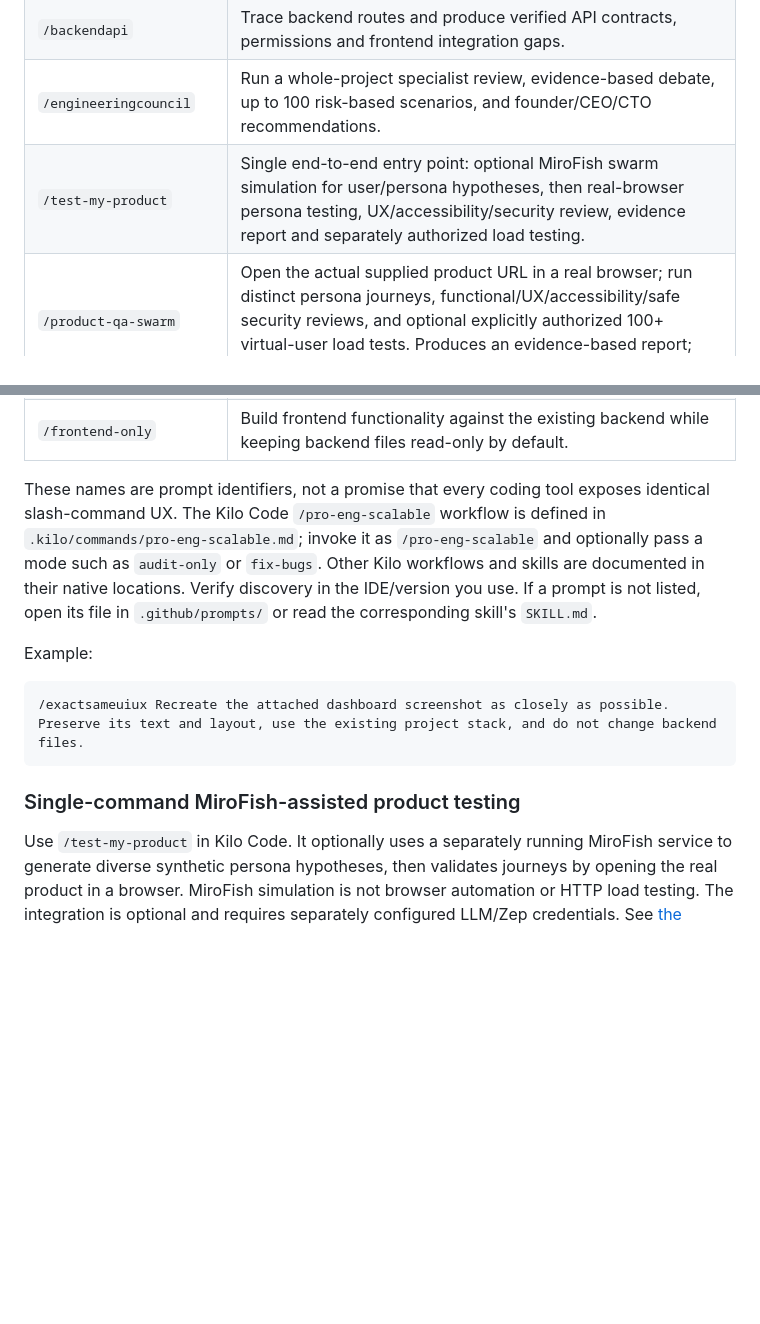
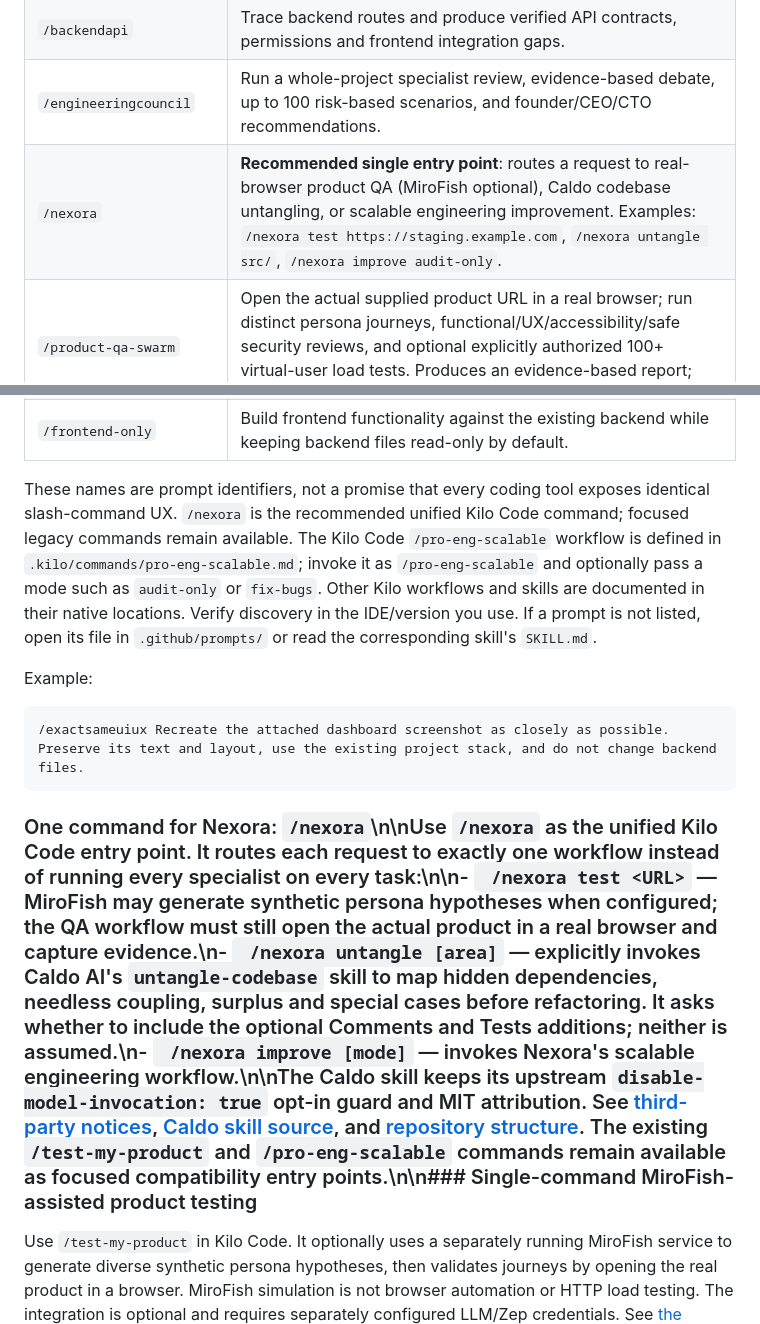
Before and after one commit to vineetbhardwaj001/Nexora, a Markdown page: README.md, 2 parts joined by grey strips. GitHub-like rendering; blank space fills up the shorter version.

Commit message:
Update README with unified Nexora command and Caldo integration

````diff
--- a/README.md
+++ b/README.md
@@ -81,7 +81,7 @@ The repository includes reusable skill instructions in `.agents/skills/` and pro
 | `/frontendarchitecture` | Plan a scalable, domain-oriented frontend folder structure and safe migration sequence. |
 | `/backendapi` | Trace backend routes and produce verified API contracts, permissions and frontend integration gaps. |
 | `/engineeringcouncil` | Run a whole-project specialist review, evidence-based debate, up to 100 risk-based scenarios, and founder/CEO/CTO recommendations. |
-| `/test-my-product` | Single end-to-end entry point: optional MiroFish swarm simulation for user/persona hypotheses, then real-browser persona testing, UX/accessibility/security review, evidence report and separately authorized load testing. |
+| `/nexora` | **Recommended single entry point**: routes a request to real-browser product QA (MiroFish optional), Caldo codebase untangling, or scalable engineering improvement. Examples: `/nexora test https://staging.example.com`, `/nexora untangle src/`, `/nexora improve audit-only`. |\n| `/test-my-product` | Single end-to-end entry point: optional MiroFish swarm simulation for user/persona hypotheses, then real-browser persona testing, UX/accessibility/security review, evidence report and separately authorized load testing. |
 | `/product-qa-swarm` | Open the actual supplied product URL in a real browser; run distinct persona journeys, functional/UX/accessibility/safe security reviews, and optional explicitly authorized 100+ virtual-user load tests. Produces an evidence-based report; does not pretend scripted personas are human testers. |
 | `/pro-eng-scalable` | Orchestrate existing Nexora skills for project discovery, scalable architecture, safe refactoring, bug fixes, security, performance and tests. Kilo Code workflow supports audit-only, architecture-only, fix-bugs, frontend-only, backend-only and full-improvement modes. |
 | `/professionalerrors` | Improve error handling and user-facing failure/recovery messages using actual API behavior. |
@@ -90,7 +90,7 @@ The repository includes reusable skill instructions in `.agents/skills/` and pro
 | `/design-ui` | Analyze design references separately and propose a coherent product-specific design system. |
 | `/frontend-only` | Build frontend functionality against the existing backend while keeping backend files read-only by default. |
 
-These names are prompt identifiers, not a promise that every coding tool exposes identical slash-command UX. The Kilo Code `/pro-eng-scalable` workflow is defined in `.kilo/commands/pro-eng-scalable.md`; invoke it as `/pro-eng-scalable` and optionally pass a mode such as `audit-only` or `fix-bugs`. Other Kilo workflows and skills are documented in their native locations. Verify discovery in the IDE/version you use. If a prompt is not listed, open its file in `.github/prompts/` or read the corresponding skill's `SKILL.md`.
+These names are prompt identifiers, not a promise that every coding tool exposes identical slash-command UX. `/nexora` is the recommended unified Kilo Code command; focused legacy commands remain available. The Kilo Code `/pro-eng-scalable` workflow is defined in `.kilo/commands/pro-eng-scalable.md`; invoke it as `/pro-eng-scalable` and optionally pass a mode such as `audit-only` or `fix-bugs`. Other Kilo workflows and skills are documented in their native locations. Verify discovery in the IDE/version you use. If a prompt is not listed, open its file in `.github/prompts/` or read the corresponding skill's `SKILL.md`.
 
 Example:
 
@@ -98,7 +98,7 @@ Example:
 /exactsameuiux Recreate the attached dashboard screenshot as closely as possible. Preserve its text and layout, use the existing project stack, and do not change backend files.
 ```
 
-### Single-command MiroFish-assisted product testing
+### One command for Nexora: `/nexora`\n\nUse `/nexora` as the unified Kilo Code entry point. It routes each request to exactly one workflow instead of running every specialist on every task:\n\n- ` /nexora test <URL>` — MiroFish may generate synthetic persona hypotheses when configured; the QA workflow must still open the actual product in a real browser and capture evidence.\n- ` /nexora untangle [area]` — explicitly invokes Caldo AI's `untangle-codebase` skill to map hidden dependencies, needless coupling, surplus and special cases before refactoring. It asks whether to include the optional Comments and Tests additions; neither is assumed.\n- ` /nexora improve [mode]` — invokes Nexora's scalable engineering workflow.\n\nThe Caldo skill keeps its upstream `disable-model-invocation: true` opt-in guard and MIT attribution. See [third-party notices](THIRD-PARTY-NOTICES.md), [Caldo skill source](.agents/skills/untangle-codebase/SKILL.md), and [repository structure](docs/REPOSITORY-STRUCTURE.md). The existing `/test-my-product` and `/pro-eng-scalable` commands remain available as focused compatibility entry points.\n\n### Single-command MiroFish-assisted product testing
 
 Use `/test-my-product` in Kilo Code. It optionally uses a separately running MiroFish service to generate diverse synthetic persona hypotheses, then validates journeys by opening the real product in a browser. MiroFish simulation is not browser automation or HTTP load testing. The integration is optional and requires separately configured LLM/Zep credentials. See [the MiroFish simulation adapter skill](.agents/skills/mirofish-product-simulation/SKILL.md).
 
````
